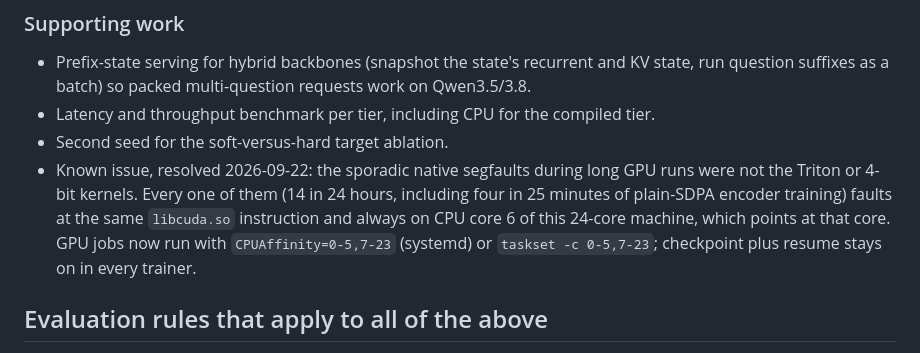
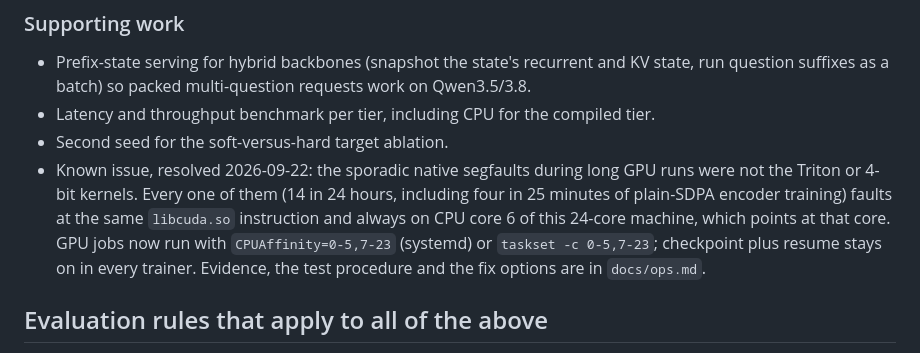
Before and after one commit to bgokden/assay, a Markdown page: docs/roadmap.md, the part around the change. GitHub-like rendering.

```diff
--- a/docs/roadmap.md
+++ b/docs/roadmap.md
@@ -193,7 +193,8 @@ nothing at inference.
   minutes of plain-SDPA encoder training) faults at the same `libcuda.so` instruction and
   always on CPU core 6 of this 24-core machine, which points at that core. GPU jobs now run
   with `CPUAffinity=0-5,7-23` (systemd) or `taskset -c 0-5,7-23`; checkpoint plus resume
-  stays on in every trainer.
+  stays on in every trainer. Evidence, the test procedure and the fix options are in
+  `docs/ops.md`.
 
 ## Evaluation rules that apply to all of the above
 
```
Also changed, not shown: README.md (+3 -0 lines), docs/ops.md (added, +81 -0 lines).
